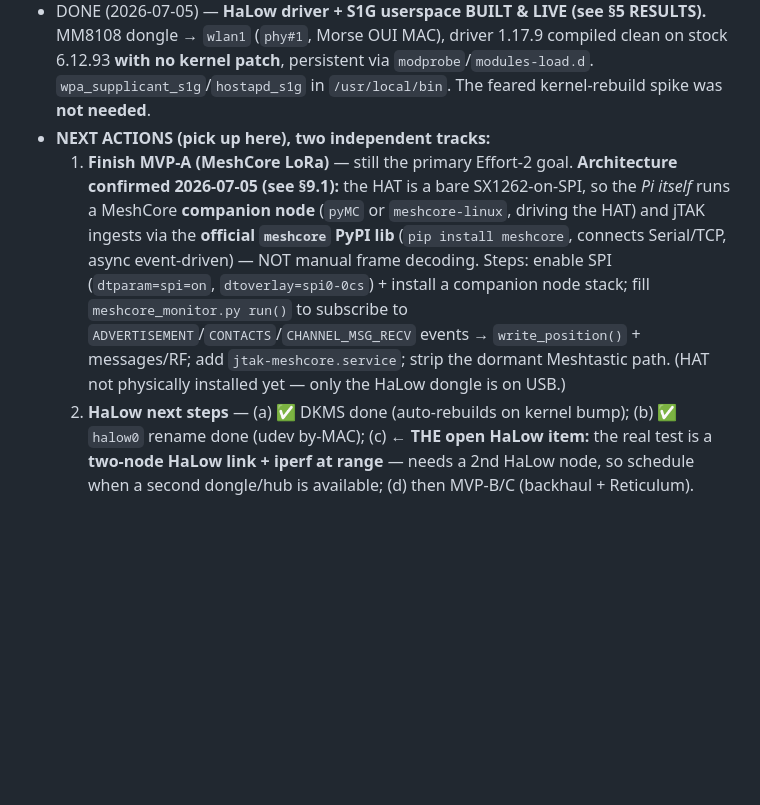
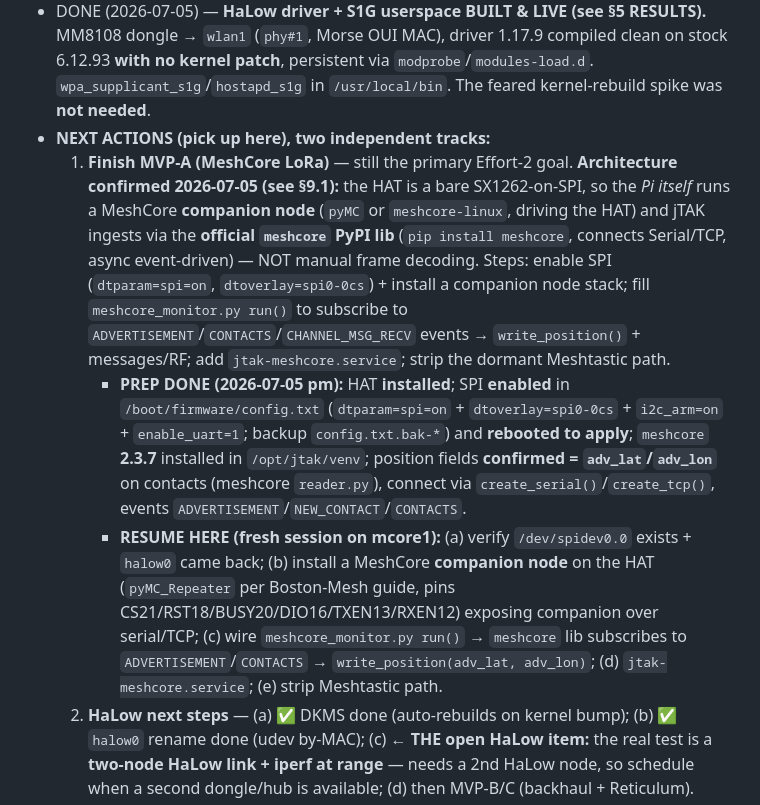
Before and after one commit to sgale/jtak-meshcore, a Markdown page: docs/EFFORT2-CM4-BUILD.md, the part around the change. Drawn GitHub-style; blank space fills up the shorter version.

Commit message:
docs: MVP-A prep done (HAT on, SPI enabled, meshcore 2.3.7, adv_lat/adv_lon confirmed) + resume-here checklist
Co-Authored-By: Claude Opus 4.8 <noreply@anthropic.com>

```diff
--- a/docs/EFFORT2-CM4-BUILD.md
+++ b/docs/EFFORT2-CM4-BUILD.md
@@ -84,7 +84,9 @@ Built this far on host **`mcore1`** (CM4 4GB, Pi OS Bookworm, kernel 6.12.93), f
 - DONE — **MVP-A pipeline PROVEN:** `ingest/meshcore_monitor.py` `write_position()` writes to `positions` (`source_type='meshcore'`); a test node flows to `/api/positions` + the map, zero Meshtastic in path. `run()` radio reader is a STUB.
 - DONE (2026-07-05) — **HaLow driver + S1G userspace BUILT & LIVE (see §5 RESULTS).** MM8108 dongle → `wlan1` (`phy#1`, Morse OUI MAC), driver 1.17.9 compiled clean on stock 6.12.93 **with no kernel patch**, persistent via `modprobe`/`modules-load.d`. `wpa_supplicant_s1g`/`hostapd_s1g` in `/usr/local/bin`. The feared kernel-rebuild spike was **not needed**.
 - **NEXT ACTIONS (pick up here), two independent tracks:**
-  1. **Finish MVP-A (MeshCore LoRa)** — still the primary Effort-2 goal. **Architecture confirmed 2026-07-05 (see §9.1):** the HAT is a bare SX1262-on-SPI, so the *Pi itself* runs a MeshCore **companion node** (`pyMC` or `meshcore-linux`, driving the HAT) and jTAK ingests via the **official `meshcore` PyPI lib** (`pip install meshcore`, connects Serial/TCP, async event-driven) — NOT manual frame decoding. Steps: enable SPI (`dtparam=spi=on`, `dtoverlay=spi0-0cs`) + install a companion node stack; fill `meshcore_monitor.py run()` to subscribe to `ADVERTISEMENT`/`CONTACTS`/`CHANNEL_MSG_RECV` events → `write_position()` + messages/RF; add `jtak-meshcore.service`; strip the dormant Meshtastic path. (HAT not physically installed yet — only the HaLow dongle is on USB.)
+  1. **Finish MVP-A (MeshCore LoRa)** — still the primary Effort-2 goal. **Architecture confirmed 2026-07-05 (see §9.1):** the HAT is a bare SX1262-on-SPI, so the *Pi itself* runs a MeshCore **companion node** (`pyMC` or `meshcore-linux`, driving the HAT) and jTAK ingests via the **official `meshcore` PyPI lib** (`pip install meshcore`, connects Serial/TCP, async event-driven) — NOT manual frame decoding. Steps: enable SPI (`dtparam=spi=on`, `dtoverlay=spi0-0cs`) + install a companion node stack; fill `meshcore_monitor.py run()` to subscribe to `ADVERTISEMENT`/`CONTACTS`/`CHANNEL_MSG_RECV` events → `write_position()` + messages/RF; add `jtak-meshcore.service`; strip the dormant Meshtastic path.
+     - **PREP DONE (2026-07-05 pm):** HAT **installed**; SPI **enabled** in `/boot/firmware/config.txt` (`dtparam=spi=on` + `dtoverlay=spi0-0cs` + `i2c_arm=on` + `enable_uart=1`; backup `config.txt.bak-*`) and **rebooted to apply**; `meshcore` **2.3.7** installed in `/opt/jtak/venv`; position fields **confirmed = `adv_lat`/`adv_lon`** on contacts (meshcore `reader.py`), connect via `create_serial()`/`create_tcp()`, events `ADVERTISEMENT`/`NEW_CONTACT`/`CONTACTS`.
+     - **RESUME HERE (fresh session on mcore1):** (a) verify `/dev/spidev0.0` exists + `halow0` came back; (b) install a MeshCore **companion node** on the HAT (`pyMC_Repeater` per Boston-Mesh guide, pins CS21/RST18/BUSY20/DIO16/TXEN13/RXEN12) exposing companion over serial/TCP; (c) wire `meshcore_monitor.py run()` → `meshcore` lib subscribes to `ADVERTISEMENT`/`CONTACTS` → `write_position(adv_lat, adv_lon)`; (d) `jtak-meshcore.service`; (e) strip Meshtastic path.
   2. **HaLow next steps** — (a) ✅ DKMS done (auto-rebuilds on kernel bump); (b) ✅ `halow0` rename done (udev by-MAC); (c) **← THE open HaLow item:** the real test is a **two-node HaLow link + iperf at range** — needs a 2nd HaLow node, so schedule when a second dongle/hub is available; (d) then MVP-B/C (backhaul + Reticulum).
 - Notes: set a real `admin.password` in `config/jtak.yaml` (still `CHANGEME`); a test `meshcore` row is still in the DB (delete anytime); **this session ran over SSH (rides `wlan0`)** — fine for the out-of-tree module build (no boot risk); master running memory lives on the `stage` Pi (does NOT travel — this doc is the bridge).
 
```
